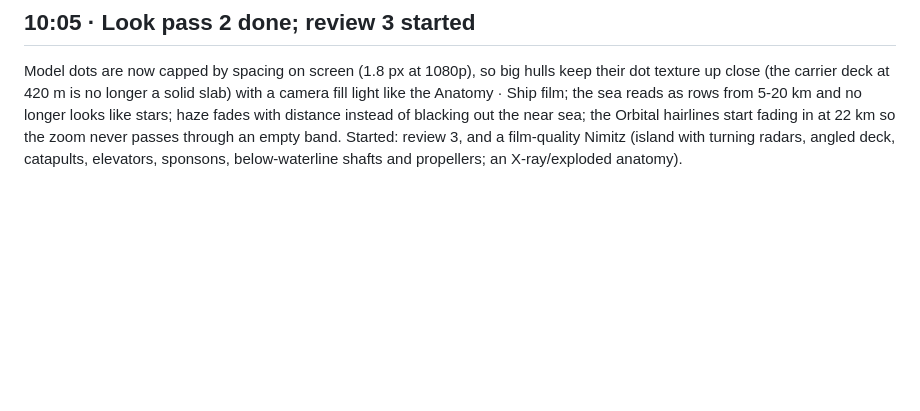
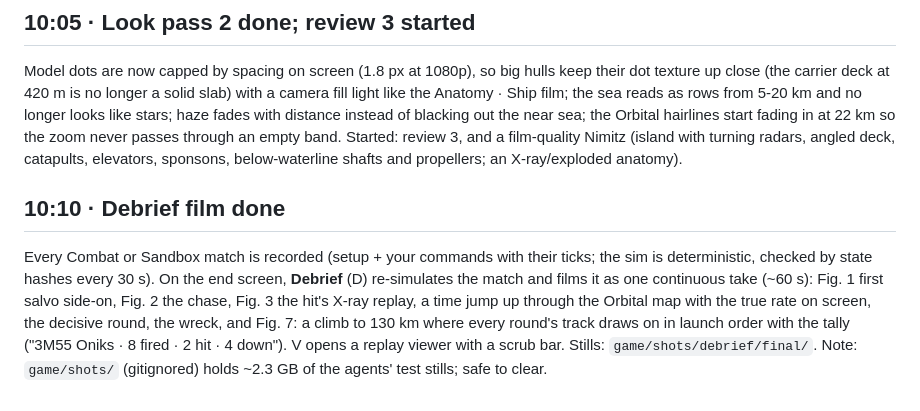
Before and after one commit to Teoretarded/ONIKS, a Markdown page: game/NIGHT_LOG.md, the part around the change. Drawn GitHub-style; blank space fills up the shorter version.

Commit message:
Night log

```diff
--- a/game/NIGHT_LOG.md
+++ b/game/NIGHT_LOG.md
@@ -245,3 +245,12 @@ as rows from 5-20 km and no longer looks like stars; haze fades with distance in
 the Orbital hairlines start fading in at 22 km so the zoom never passes through an empty band.
 Started: review 3, and a film-quality Nimitz (island with turning radars, angled deck, catapults, elevators,
 sponsons, below-waterline shafts and propellers; an X-ray/exploded anatomy).
+
+## 10:10 · Debrief film done
+Every Combat or Sandbox match is recorded (setup + your commands with their ticks; the sim is deterministic, checked
+by state hashes every 30 s). On the end screen, **Debrief** (D) re-simulates the match and films it as one continuous
+take (~60 s): Fig. 1 first salvo side-on, Fig. 2 the chase, Fig. 3 the hit's X-ray replay, a time jump up through the
+Orbital map with the true rate on screen, the decisive round, the wreck, and Fig. 7: a climb to 130 km where every
+round's track draws on in launch order with the tally ("3M55 Oniks · 8 fired · 2 hit · 4 down"). V opens a replay
+viewer with a scrub bar. Stills: `game/shots/debrief/final/`.
+Note: `game/shots/` (gitignored) holds ~2.3 GB of the agents' test stills; safe to clear.
```
